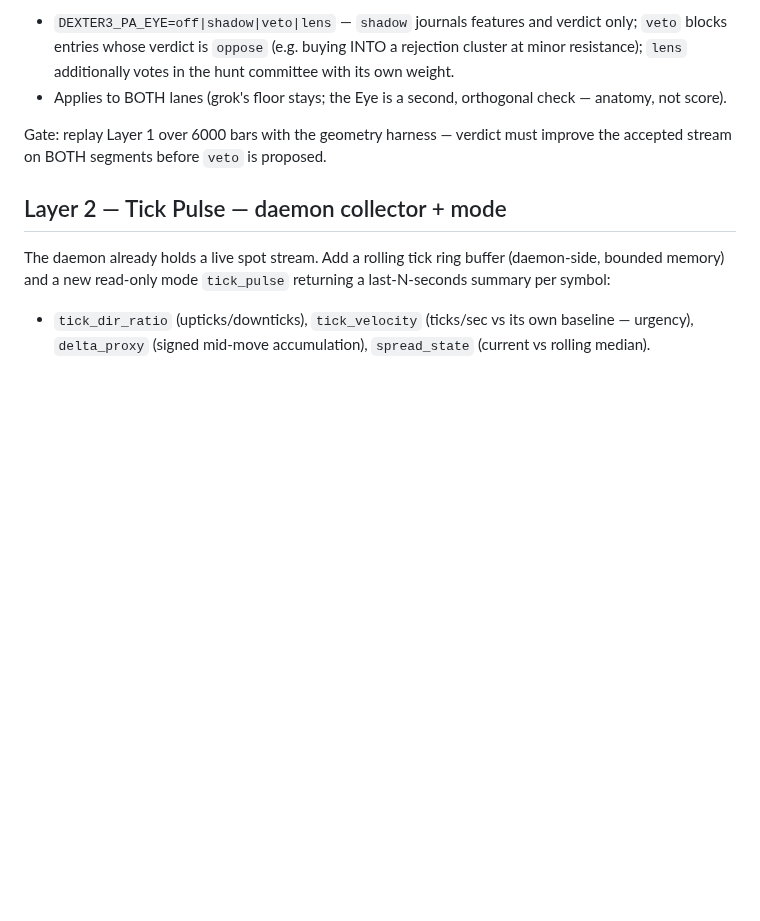
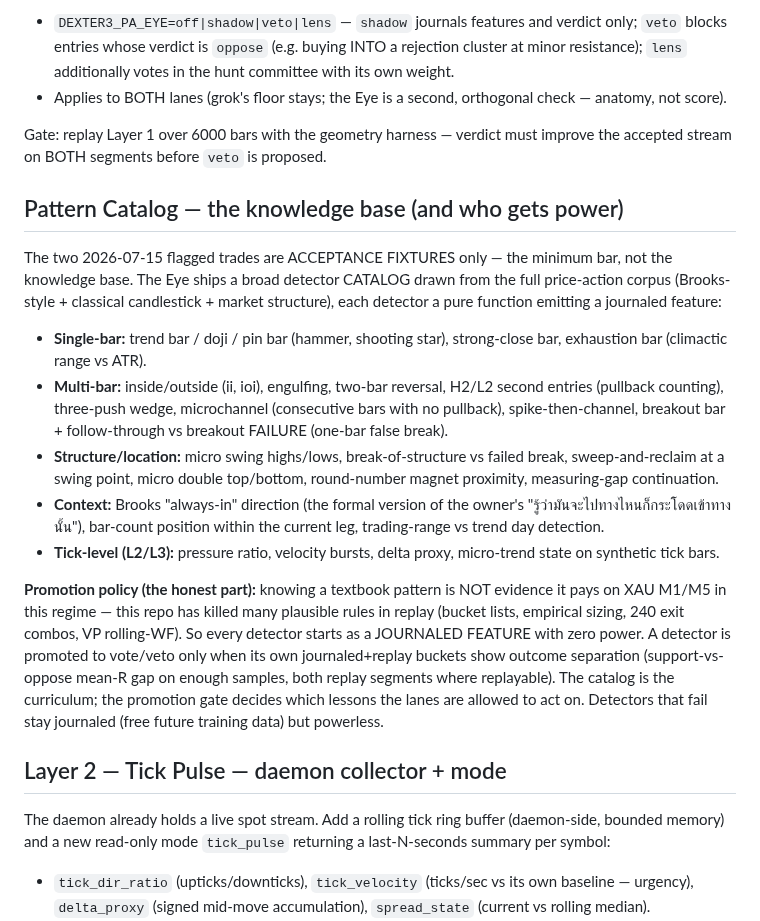
Before and after one commit to Geowahaha/Oracle_Ctrader_Geomonkey, a Markdown page: docs/DEXTER3_PRICE_ACTION_EYE_DESIGN.md, the part around the change. Drawn GitHub-style; blank space fills up the shorter version.

Commit message:
docs(pa-eye): pattern catalog — full PA corpus as journaled detectors, per-detector promotion gate
Co-Authored-By: Claude Fable 5 <noreply@anthropic.com>

```diff
--- a/docs/DEXTER3_PRICE_ACTION_EYE_DESIGN.md
+++ b/docs/DEXTER3_PRICE_ACTION_EYE_DESIGN.md
@@ -69,6 +69,40 @@ Wiring (flagged):
 Gate: replay Layer 1 over 6000 bars with the geometry harness — verdict must
 improve the accepted stream on BOTH segments before `veto` is proposed.
 
+## Pattern Catalog — the knowledge base (and who gets power)
+
+The two 2026-07-15 flagged trades are ACCEPTANCE FIXTURES only — the minimum
+bar, not the knowledge base. The Eye ships a broad detector CATALOG drawn
+from the full price-action corpus (Brooks-style + classical candlestick +
+market structure), each detector a pure function emitting a journaled
+feature:
+
+- **Single-bar:** trend bar / doji / pin bar (hammer, shooting star),
+  strong-close bar, exhaustion bar (climactic range vs ATR).
+- **Multi-bar:** inside/outside (ii, ioi), engulfing, two-bar reversal,
+  H2/L2 second entries (pullback counting), three-push wedge, microchannel
+  (consecutive bars with no pullback), spike-then-channel, breakout bar +
+  follow-through vs breakout FAILURE (one-bar false break).
+- **Structure/location:** micro swing highs/lows, break-of-structure vs
+  failed break, sweep-and-reclaim at a swing point, micro double top/bottom,
+  round-number magnet proximity, measuring-gap continuation.
+- **Context:** Brooks "always-in" direction (the formal version of the
+  owner's "รู้ว่ามันจะไปทางไหนก็กระโดดเข้าทางนั้น"), bar-count position
+  within the current leg, trading-range vs trend day detection.
+- **Tick-level (L2/L3):** pressure ratio, velocity bursts, delta proxy,
+  micro-trend state on synthetic tick bars.
+
+**Promotion policy (the honest part):** knowing a textbook pattern is NOT
+evidence it pays on XAU M1/M5 in this regime — this repo has killed many
+plausible rules in replay (bucket lists, empirical sizing, 240 exit combos,
+VP rolling-WF). So every detector starts as a JOURNALED FEATURE with zero
+power. A detector is promoted to vote/veto only when its own journaled+replay
+buckets show outcome separation (support-vs-oppose mean-R gap on enough
+samples, both replay segments where replayable). The catalog is the
+curriculum; the promotion gate decides which lessons the lanes are allowed
+to act on. Detectors that fail stay journaled (free future training data)
+but powerless.
+
 ## Layer 2 — Tick Pulse — daemon collector + mode
 
 The daemon already holds a live spot stream. Add a rolling tick ring buffer
```
